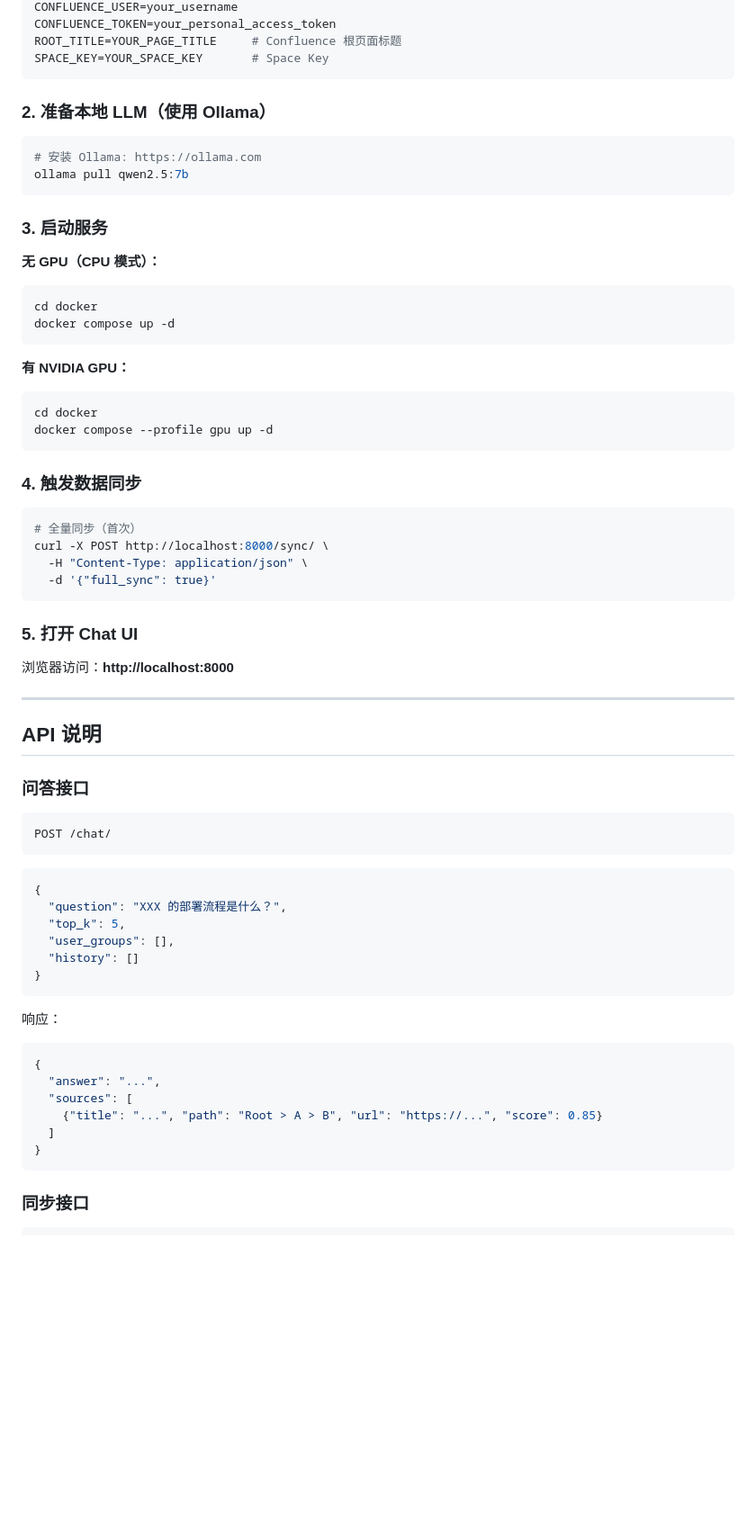
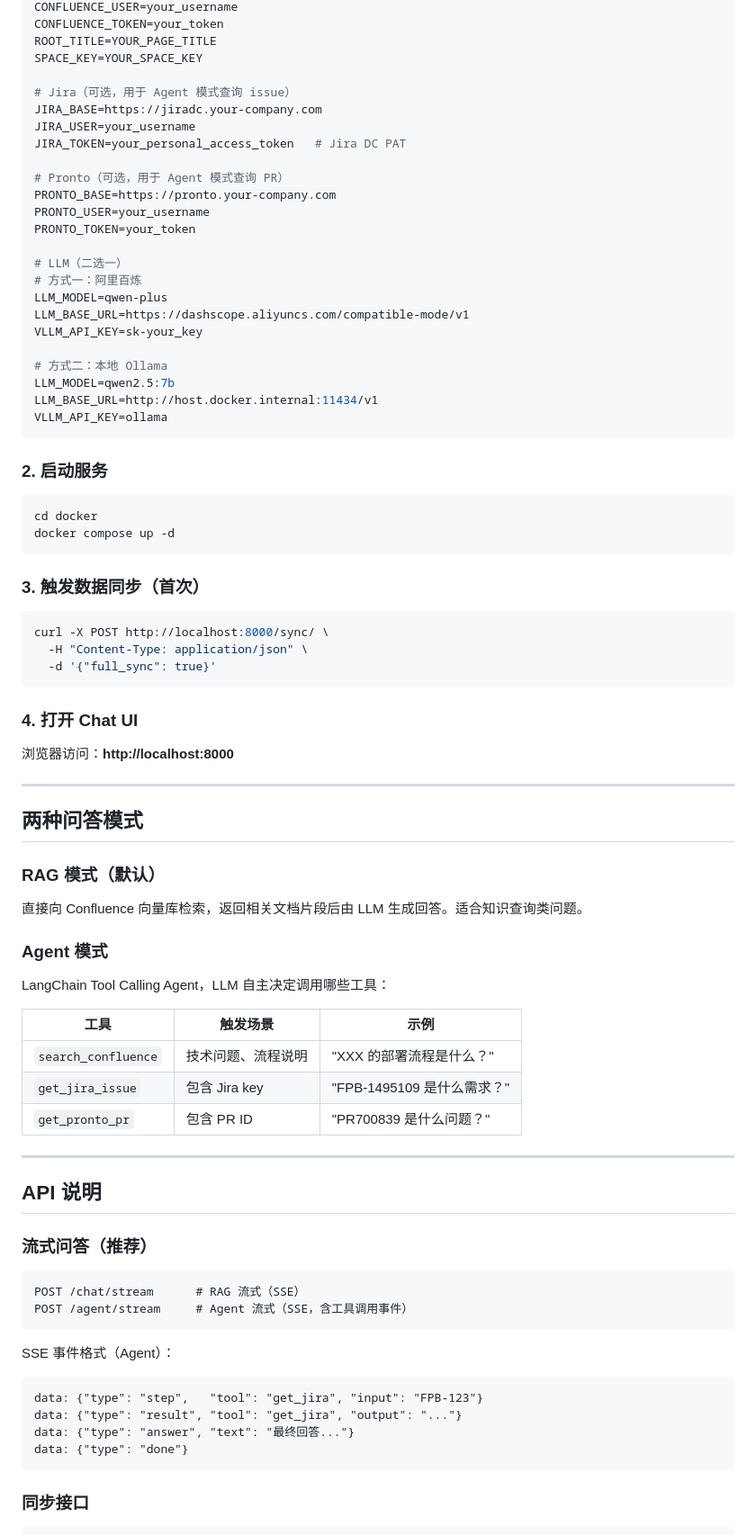
Before and after one commit to DJsummer/confluence_assistant, a Markdown page: README.md, the part around one of its changes. Shown at 90% size. Drawn GitHub-style; blank space fills up the shorter version.

Commit message:
docs: 更新 README，补充 Agent/Jira/Pronto/流式输出/Nokia UI 等内容

````diff
--- a/README.md
+++ b/README.md
@@ -75,70 +88,82 @@ cp .env.example .env
 CONFLUENCE_USER=your_username
-CONFLUENCE_TOKEN=your_personal_access_token
-ROOT_TITLE=YOUR_PAGE_TITLE     # Confluence 根页面标题
-SPACE_KEY=YOUR_SPACE_KEY       # Space Key
+CONFLUENCE_TOKEN=your_token
+ROOT_TITLE=YOUR_PAGE_TITLE
+SPACE_KEY=YOUR_SPACE_KEY
+
+# Jira（可选，用于 Agent 模式查询 issue）
+JIRA_BASE=https://jiradc.your-company.com
+JIRA_USER=your_username
+JIRA_TOKEN=your_personal_access_token   # Jira DC PAT
+
+# Pronto（可选，用于 Agent 模式查询 PR）
+PRONTO_BASE=https://pronto.your-company.com
+PRONTO_USER=your_username
+PRONTO_TOKEN=your_token
+
+# LLM（二选一）
+# 方式一：阿里百炼
+LLM_MODEL=qwen-plus
+LLM_BASE_URL=https://dashscope.aliyuncs.com/compatible-mode/v1
+VLLM_API_KEY=sk-your_key
+
+# 方式二：本地 Ollama
+LLM_MODEL=qwen2.5:7b
+LLM_BASE_URL=http://host.docker.internal:11434/v1
+VLLM_API_KEY=ollama
 ```
 
-### 2. 准备本地 LLM（使用 Ollama）
+### 2. 启动服务
 
-```bash
-# 安装 Ollama: https://ollama.com
-ollama pull qwen2.5:7b
-```
-
-### 3. 启动服务
-
-**无 GPU（CPU 模式）：**
 ```bash
 cd docker
 docker compose up -d
 ```
 
-**有 NVIDIA GPU：**
-```bash
-cd docker
-docker compose --profile gpu up -d
-```
-
-### 4. 触发数据同步
+### 3. 触发数据同步（首次）
 
 ```bash
-# 全量同步（首次）
 curl -X POST http://localhost:8000/sync/ \
   -H "Content-Type: application/json" \
   -d '{"full_sync": true}'
 ```
 
-### 5. 打开 Chat UI
+### 4. 打开 Chat UI
 
 浏览器访问：**http://localhost:8000**
 
 ---
 
+## 两种问答模式
+
+### RAG 模式（默认）
+直接向 Confluence 向量库检索，返回相关文档片段后由 LLM 生成回答。适合知识查询类问题。
+
+### Agent 模式
+LangChain Tool Calling Agent，LLM 自主决定调用哪些工具：
+
+| 工具 | 触发场景 | 示例 |
+|---|---|---|
+| `search_confluence` | 技术问题、流程说明 | "XXX 的部署流程是什么？" |
+| `get_jira_issue` | 包含 Jira key | "FPB-1495109 是什么需求？" |
+| `get_pronto_pr` | 包含 PR ID | "PR700839 是什么问题？" |
+
+---
+
 ## API 说明
 
-### 问答接口
+### 流式问答（推荐）
 
 ```
-POST /chat/
+POST /chat/stream      # RAG 流式（SSE）
+POST /agent/stream     # Agent 流式（SSE，含工具调用事件）
 ```
 
-```json
-{
-  "question": "XXX 的部署流程是什么？",
-  "top_k": 5,
-  "user_groups": [],
-  "history": []
-}
+SSE 事件格式（Agent）：
 ```
-
-响应：
-```json
-{
-  "answer": "...",
-  "sources": [
-    {"title": "...", "path": "Root > A > B", "url": "https://...", "score": 0.85}
-  ]
-}
+data: {"type": "step",   "tool": "get_jira", "input": "FPB-123"}
+data: {"type": "result", "tool": "get_jira", "output": "..."}
+data: {"type": "answer", "text": "最终回答..."}
+data: {"type": "done"}
 ```
 
 ### 同步接口
````
Also changed, not shown: other parts of README.md (+31 -16 lines).
